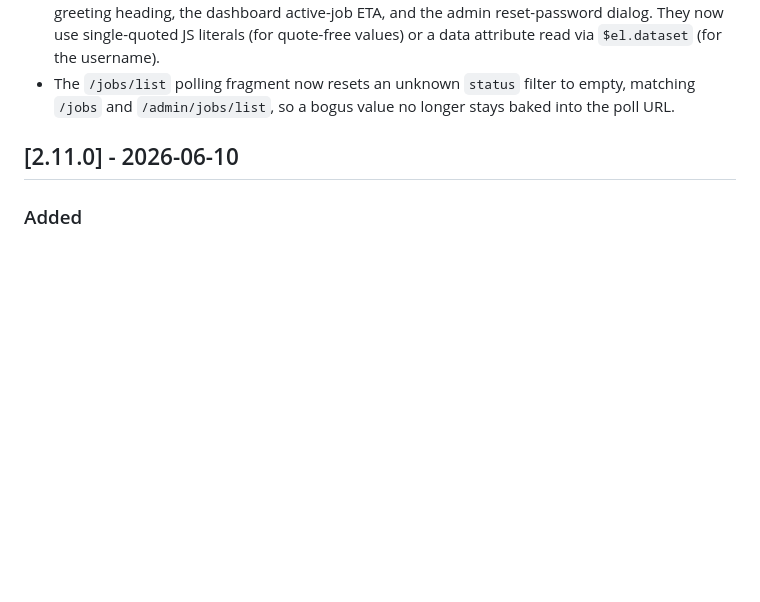
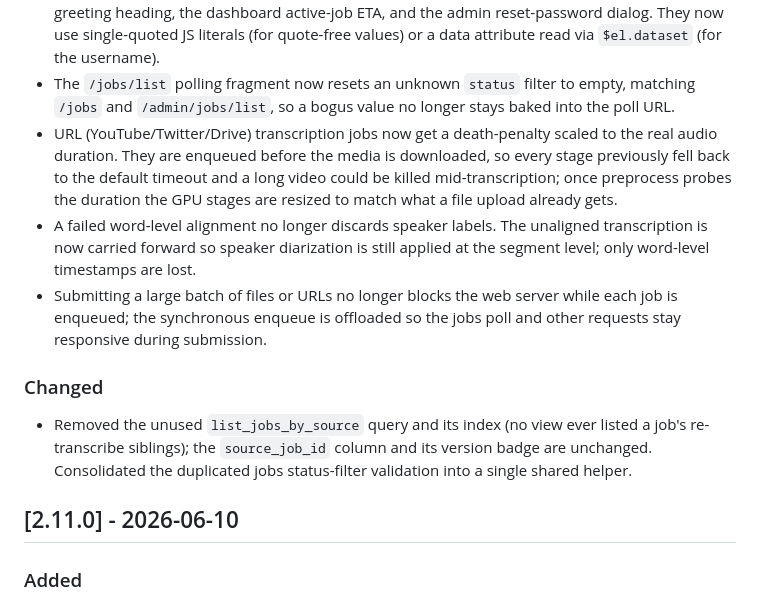
Before and after one commit to fdff87554/Whisper-UI, a Markdown page: CHANGELOG.md, the part around the change. Rendered like a GitHub page; blank space fills up the shorter version.

Commit message:
docs: changelog entries for the release-readiness fixes

```diff
--- a/CHANGELOG.md
+++ b/CHANGELOG.md
@@ -36,6 +36,24 @@ this project adheres to [Semantic Versioning](https://semver.org/spec/v2.0.0.htm
 - The `/jobs/list` polling fragment now resets an unknown `status` filter to
   empty, matching `/jobs` and `/admin/jobs/list`, so a bogus value no longer
   stays baked into the poll URL.
+- URL (YouTube/Twitter/Drive) transcription jobs now get a death-penalty
+  scaled to the real audio duration. They are enqueued before the media is
+  downloaded, so every stage previously fell back to the default timeout and a
+  long video could be killed mid-transcription; once preprocess probes the
+  duration the GPU stages are resized to match what a file upload already gets.
+- A failed word-level alignment no longer discards speaker labels. The
+  unaligned transcription is now carried forward so speaker diarization is
+  still applied at the segment level; only word-level timestamps are lost.
+- Submitting a large batch of files or URLs no longer blocks the web server
+  while each job is enqueued; the synchronous enqueue is offloaded so the
+  jobs poll and other requests stay responsive during submission.
+
+### Changed
+
+- Removed the unused `list_jobs_by_source` query and its index (no view ever
+  listed a job's re-transcribe siblings); the `source_job_id` column and its
+  version badge are unchanged. Consolidated the duplicated jobs status-filter
+  validation into a single shared helper.
 
 ## [2.11.0] - 2026-06-10
 
```
